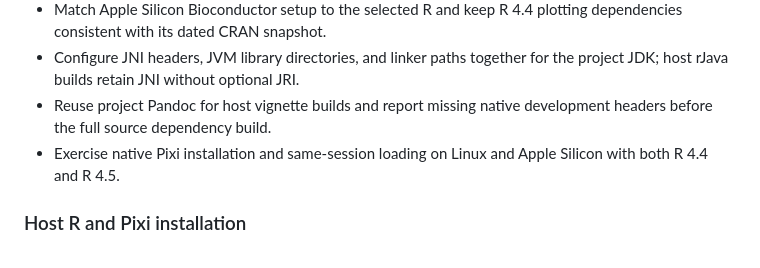
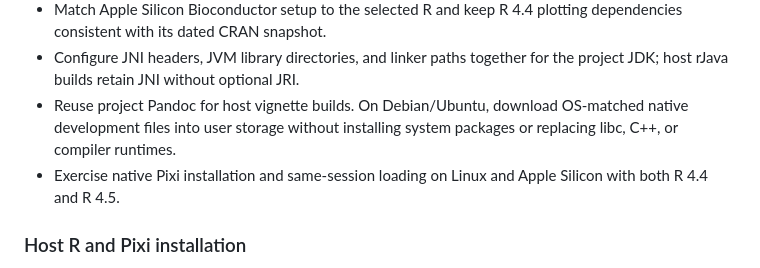
Before and after one commit to orhanbellur/DrugSigNet, a Markdown page: NEWS.md, the part around the change. Drawn GitHub-style.

Commit message:
Document user-local native development files for sudo-free R installation

```diff
--- a/NEWS.md
+++ b/NEWS.md
@@ -17,8 +17,9 @@
   plotting dependencies consistent with its dated CRAN snapshot.
 - Configure JNI headers, JVM library directories, and linker paths together
   for the project JDK; host rJava builds retain JNI without optional JRI.
-- Reuse project Pandoc for host vignette builds and report missing native
-  development headers before the full source dependency build.
+- Reuse project Pandoc for host vignette builds. On Debian/Ubuntu, download
+  OS-matched native development files into user storage without installing
+  system packages or replacing libc, C++, or compiler runtimes.
 - Exercise native Pixi installation and same-session loading on Linux and
   Apple Silicon with both R 4.4 and R 4.5.
 
```
